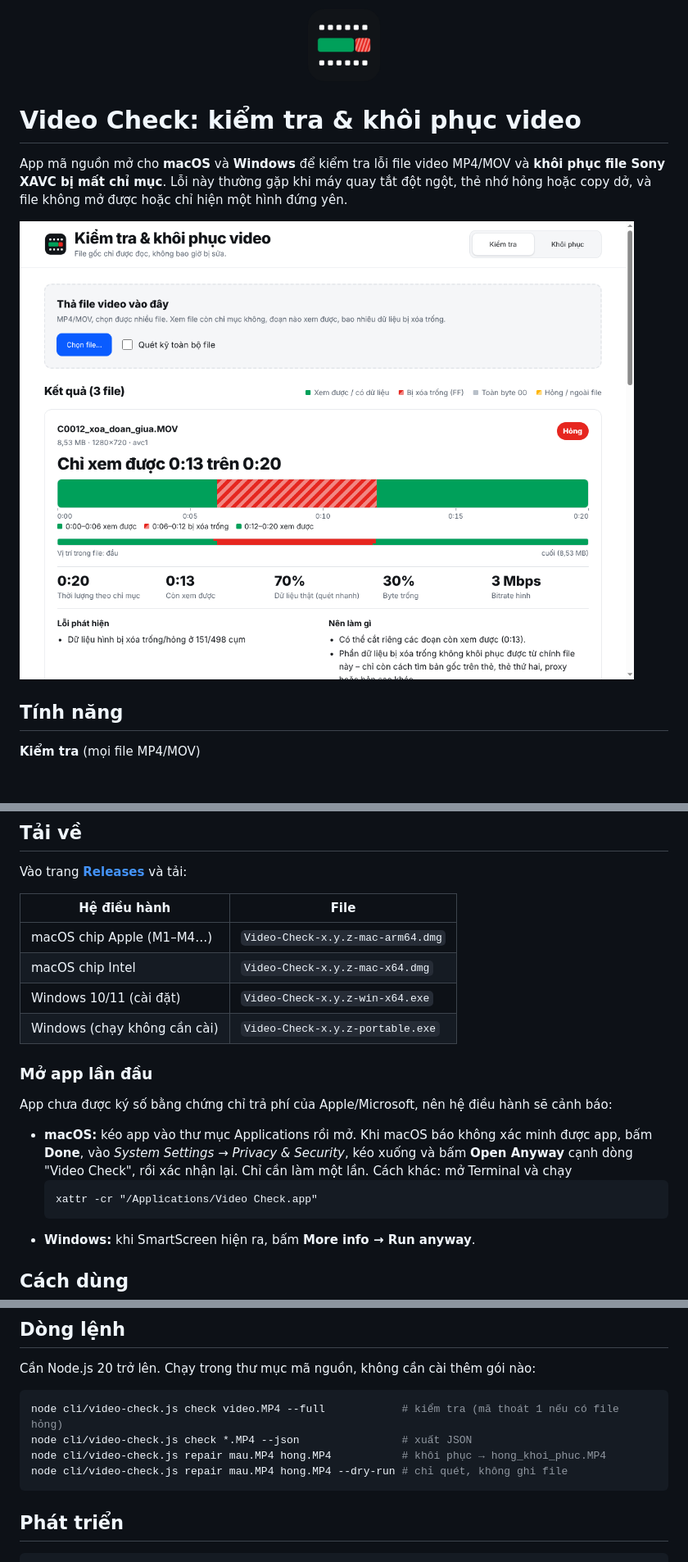
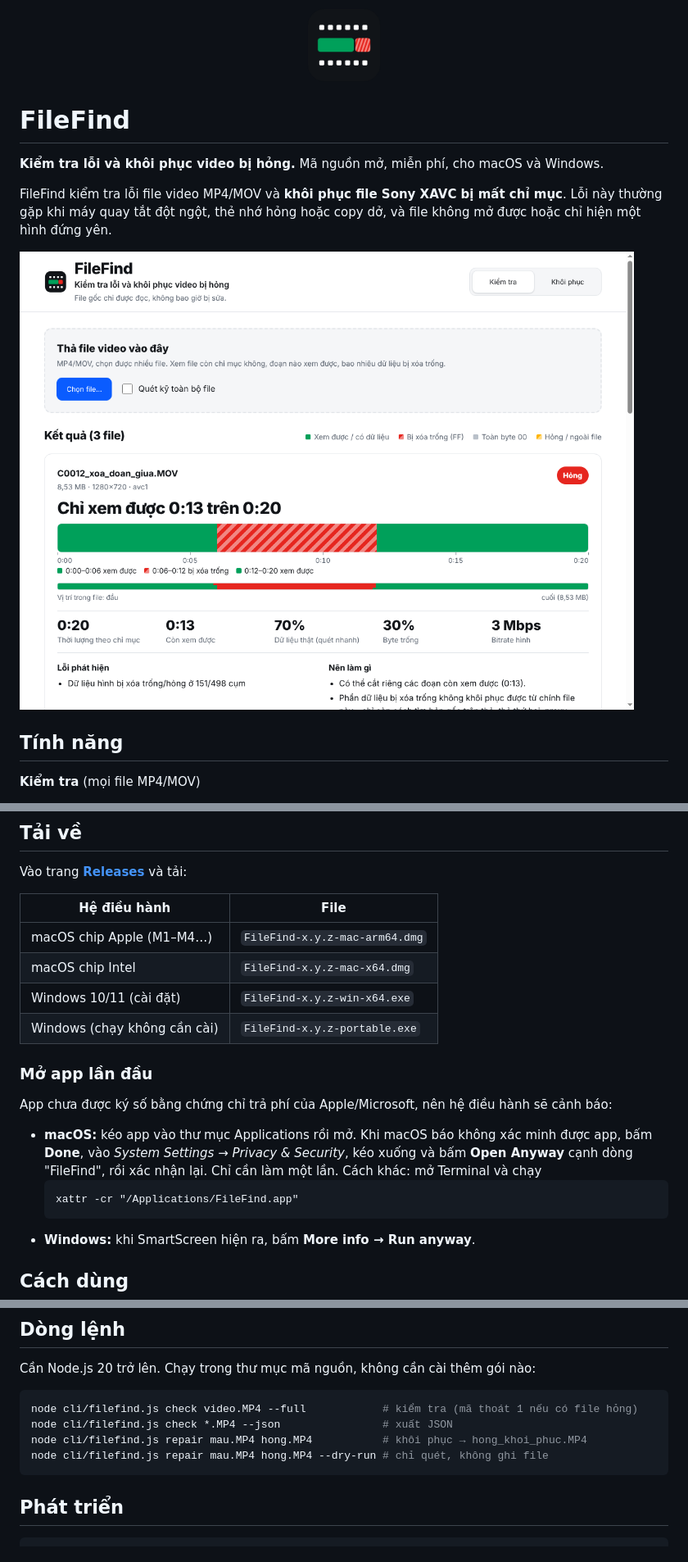
Before and after one commit to hoangviet1108/Repair-file-, a Markdown page: README.md, 3 parts joined by grey strips. Shown at 82% size. Rendered like a GitHub page; pictures changed too: docs/screenshot-check.png; blank space fills up the shorter version.

````diff
--- a/README.md
+++ b/README.md
@@ -1,8 +1,10 @@
 <p align="center"><img src="build/icon.png" width="96" alt=""></p>
 
-# Video Check: kiểm tra & khôi phục video
+# FileFind
 
-App mã nguồn mở cho **macOS** và **Windows** để kiểm tra lỗi file video MP4/MOV và **khôi phục file Sony XAVC bị mất chỉ mục**. Lỗi này thường gặp khi máy quay tắt đột ngột, thẻ nhớ hỏng hoặc copy dở, và file không mở được hoặc chỉ hiện một hình đứng yên.
+**Kiểm tra lỗi và khôi phục video bị hỏng.** Mã nguồn mở, miễn phí, cho macOS và Windows.
+
+FileFind kiểm tra lỗi file video MP4/MOV và **khôi phục file Sony XAVC bị mất chỉ mục**. Lỗi này thường gặp khi máy quay tắt đột ngột, thẻ nhớ hỏng hoặc copy dở, và file không mở được hoặc chỉ hiện một hình đứng yên.
 
 ![Màn hình kiểm tra](docs/screenshot-check.png)
 
@@ -33,18 +35,18 @@ Vào trang [**Releases**](../../releases/latest) và tải:
 
 | Hệ điều hành | File |
 |---|---|
-| macOS chip Apple (M1–M4…) | `Video-Check-x.y.z-mac-arm64.dmg` |
-| macOS chip Intel | `Video-Check-x.y.z-mac-x64.dmg` |
-| Windows 10/11 (cài đặt) | `Video-Check-x.y.z-win-x64.exe` |
-| Windows (chạy không cần cài) | `Video-Check-x.y.z-portable.exe` |
+| macOS chip Apple (M1–M4…) | `FileFind-x.y.z-mac-arm64.dmg` |
+| macOS chip Intel | `FileFind-x.y.z-mac-x64.dmg` |
+| Windows 10/11 (cài đặt) | `FileFind-x.y.z-win-x64.exe` |
+| Windows (chạy không cần cài) | `FileFind-x.y.z-portable.exe` |
 
 ### Mở app lần đầu
 
 App chưa được ký số bằng chứng chỉ trả phí của Apple/Microsoft, nên hệ điều hành sẽ cảnh báo:
 
-- **macOS:** kéo app vào thư mục Applications rồi mở. Khi macOS báo không xác minh được app, bấm **Done**, vào *System Settings → Privacy & Security*, kéo xuống và bấm **Open Anyway** cạnh dòng "Video Check", rồi xác nhận lại. Chỉ cần làm một lần. Cách khác: mở Terminal và chạy
+- **macOS:** kéo app vào thư mục Applications rồi mở. Khi macOS báo không xác minh được app, bấm **Done**, vào *System Settings → Privacy & Security*, kéo xuống và bấm **Open Anyway** cạnh dòng "FileFind", rồi xác nhận lại. Chỉ cần làm một lần. Cách khác: mở Terminal và chạy
   ```
-  xattr -cr "/Applications/Video Check.app"
+  xattr -cr "/Applications/FileFind.app"
   ```
 - **Windows:** khi SmartScreen hiện ra, bấm **More info → Run anyway**.
 
@@ -72,10 +74,10 @@ Thả file vào cửa sổ app, hoặc bấm **Chọn file…**. Quét nhanh ch
 Cần Node.js 20 trở lên. Chạy trong thư mục mã nguồn, không cần cài thêm gói nào:
 
 ```bash
-node cli/video-check.js check video.MP4 --full            # kiểm tra (mã thoát 1 nếu có file hỏng)
-node cli/video-check.js check *.MP4 --json                # xuất JSON
-node cli/video-check.js repair mau.MP4 hong.MP4           # khôi phục → hong_khoi_phuc.MP4
-node cli/video-check.js repair mau.MP4 hong.MP4 --dry-run # chỉ quét, không ghi file
+node cli/filefind.js check video.MP4 --full            # kiểm tra (mã thoát 1 nếu có file hỏng)
+node cli/filefind.js check *.MP4 --json                # xuất JSON
+node cli/filefind.js repair mau.MP4 hong.MP4           # khôi phục → hong_khoi_phuc.MP4
+node cli/filefind.js repair mau.MP4 hong.MP4 --dry-run # chỉ quét, không ghi file
 ```
 
 ## Phát triển
````
Also changed, not shown: other parts of README.md (+2 -2 lines), docs/screenshot-repair.png, 12 other files.
